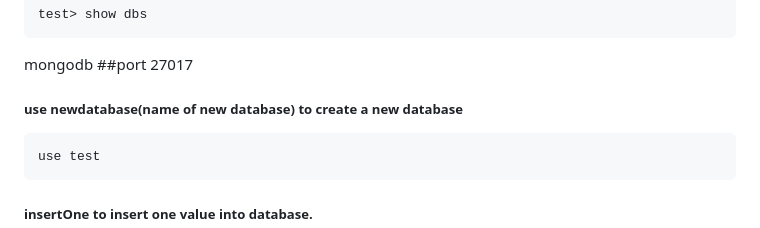
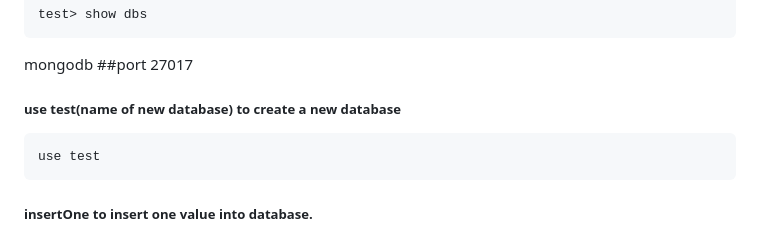
Before and after one commit to abhinandan0y/Full-Stack-Development, a Markdown page: Database Development/ReadMe.md, the part around the change. GitHub-like rendering.

````diff
--- a/Database Development/ReadMe.md
+++ b/Database Development/ReadMe.md
@@ -74,7 +74,7 @@ test> show dbs
 ```
 
 mongodb ##port 27017
-##### use newdatabase(name of new database) to create a new database
+##### use test(name of new database) to create a new database
 ```
 use test
 ```
````
